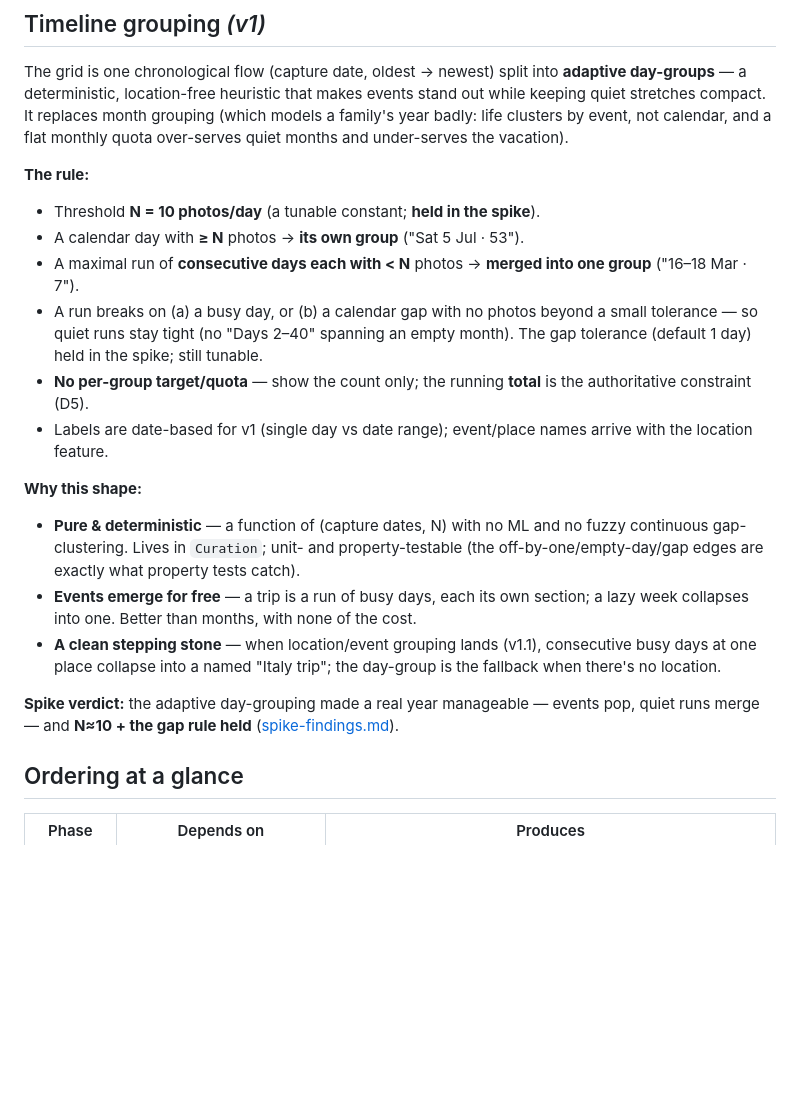
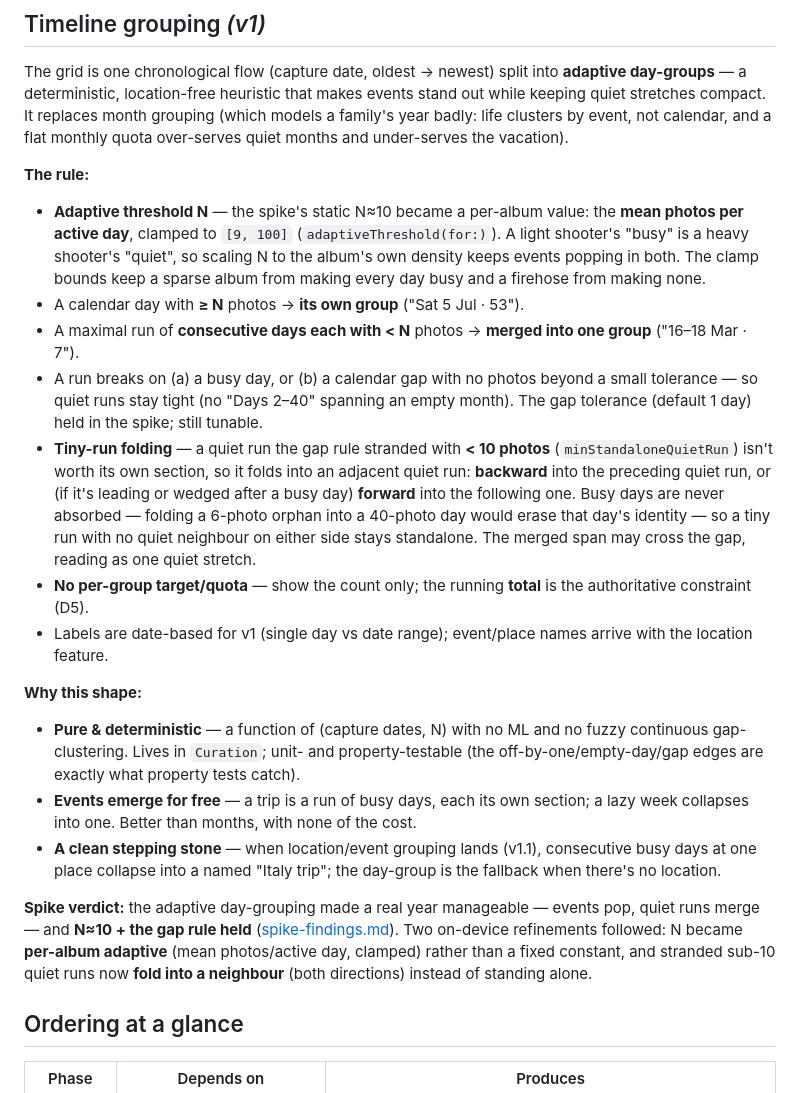
Before and after one commit to valtteriluomapareto/poimi, a Markdown page: docs/plans/project-phases.md, the part around the change. Drawn GitHub-style; blank space fills up the shorter version.

Commit message:
docs: record the adaptive threshold + two-directional tiny-run folding in the grouping spec
The Timeline-grouping spec still described the spike's static N=10 and no
folding. Update it for what's now shipped: N is per-album adaptive (mean
photos/active day, clamped [9,100], #100), and stranded sub-10 quiet runs fold
into a neighbour — backward, else forward — never into a busy day (#102).

Co-Authored-By: Claude Opus 4.8 (1M context) <noreply@anthropic.com>
Claude-Session: https://claude.ai/code/session_01JeTrFdyTptmbzNpz74dt4A

```diff
--- a/docs/plans/project-phases.md
+++ b/docs/plans/project-phases.md
@@ -261,10 +261,11 @@ The screens and interactions that need a Paper design, tagged by the phase/versi
 The grid is one chronological flow (capture date, oldest → newest) split into **adaptive day-groups** — a deterministic, location-free heuristic that makes events stand out while keeping quiet stretches compact. It replaces month grouping (which models a family's year badly: life clusters by event, not calendar, and a flat monthly quota over-serves quiet months and under-serves the vacation).
 
 **The rule:**
-- Threshold **N = 10 photos/day** (a tunable constant; **held in the spike**).
+- **Adaptive threshold N** — the spike's static N≈10 became a per-album value: the **mean photos per active day**, clamped to `[9, 100]` (`adaptiveThreshold(for:)`). A light shooter's "busy" is a heavy shooter's "quiet", so scaling N to the album's own density keeps events popping in both. The clamp bounds keep a sparse album from making every day busy and a firehose from making none.
 - A calendar day with **≥ N** photos → **its own group** ("Sat 5 Jul · 53").
 - A maximal run of **consecutive days each with < N** photos → **merged into one group** ("16–18 Mar · 7").
 - A run breaks on (a) a busy day, or (b) a calendar gap with no photos beyond a small tolerance — so quiet runs stay tight (no "Days 2–40" spanning an empty month). The gap tolerance (default 1 day) held in the spike; still tunable.
+- **Tiny-run folding** — a quiet run the gap rule stranded with **< 10 photos** (`minStandaloneQuietRun`) isn't worth its own section, so it folds into an adjacent quiet run: **backward** into the preceding quiet run, or (if it's leading or wedged after a busy day) **forward** into the following one. Busy days are never absorbed — folding a 6-photo orphan into a 40-photo day would erase that day's identity — so a tiny run with no quiet neighbour on either side stays standalone. The merged span may cross the gap, reading as one quiet stretch.
 - **No per-group target/quota** — show the count only; the running **total** is the authoritative constraint (D5).
 - Labels are date-based for v1 (single day vs date range); event/place names arrive with the location feature.
 
@@ -273,7 +274,7 @@ The grid is one chronological flow (capture date, oldest → newest) split into
 - **Events emerge for free** — a trip is a run of busy days, each its own section; a lazy week collapses into one. Better than months, with none of the cost.
 - **A clean stepping stone** — when location/event grouping lands (v1.1), consecutive busy days at one place collapse into a named "Italy trip"; the day-group is the fallback when there's no location.
 
-**Spike verdict:** the adaptive day-grouping made a real year manageable — events pop, quiet runs merge — and **N≈10 + the gap rule held** ([spike-findings.md](./spike-findings.md)).
+**Spike verdict:** the adaptive day-grouping made a real year manageable — events pop, quiet runs merge — and **N≈10 + the gap rule held** ([spike-findings.md](./spike-findings.md)). Two on-device refinements followed: N became **per-album adaptive** (mean photos/active day, clamped) rather than a fixed constant, and stranded sub-10 quiet runs now **fold into a neighbour** (both directions) instead of standing alone.
 
 ## Ordering at a glance
 
```
